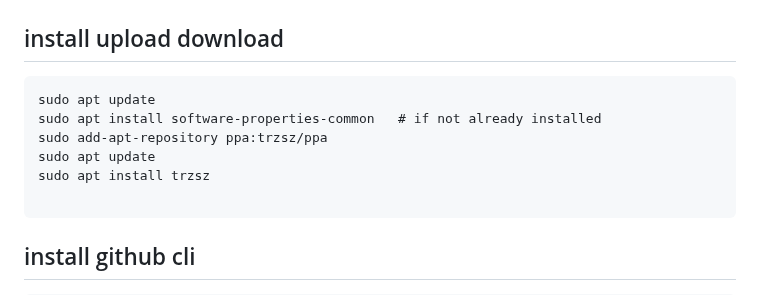
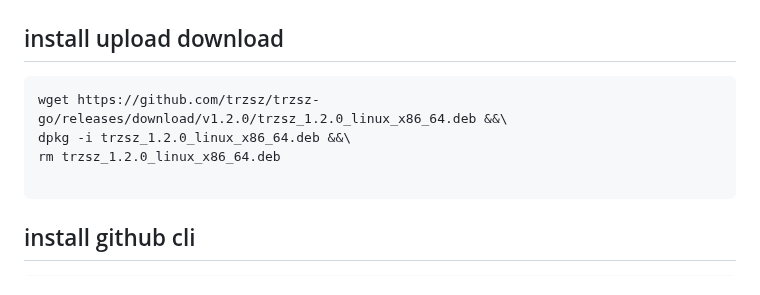
Before and after one commit to 3cnf-f/tmp_nvim, a Markdown page: README.md, the part around the change. Drawn GitHub-style.

````diff
--- a/README.md
+++ b/README.md
@@ -44,11 +44,9 @@ apt update && apt upgrade -y &&apt install -y build-essential nano git curl wget
 
 ## install upload download
 ```
-sudo apt update
-sudo apt install software-properties-common   # if not already installed
-sudo add-apt-repository ppa:trzsz/ppa
-sudo apt update
-sudo apt install trzsz
+wget https://github.com/trzsz/trzsz-go/releases/download/v1.2.0/trzsz_1.2.0_linux_x86_64.deb &&\
+dpkg -i trzsz_1.2.0_linux_x86_64.deb &&\
+rm trzsz_1.2.0_linux_x86_64.deb
 
 ```
 ## install github cli
````
